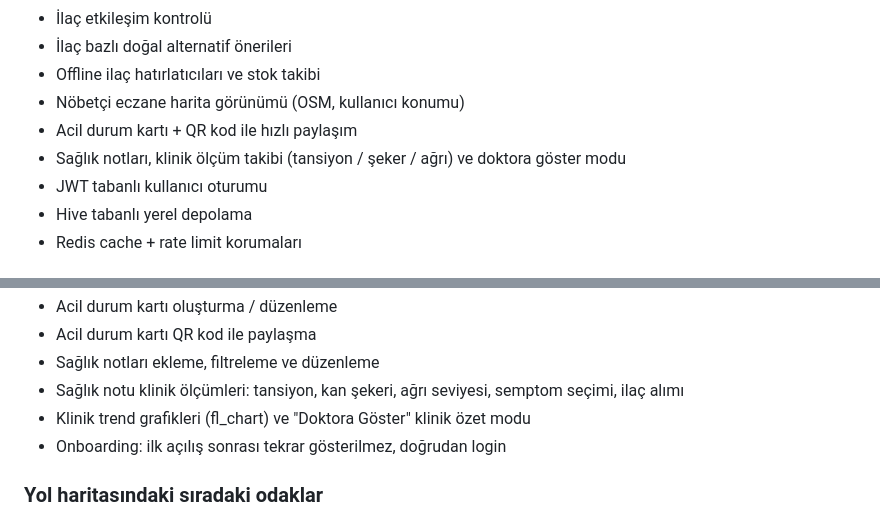
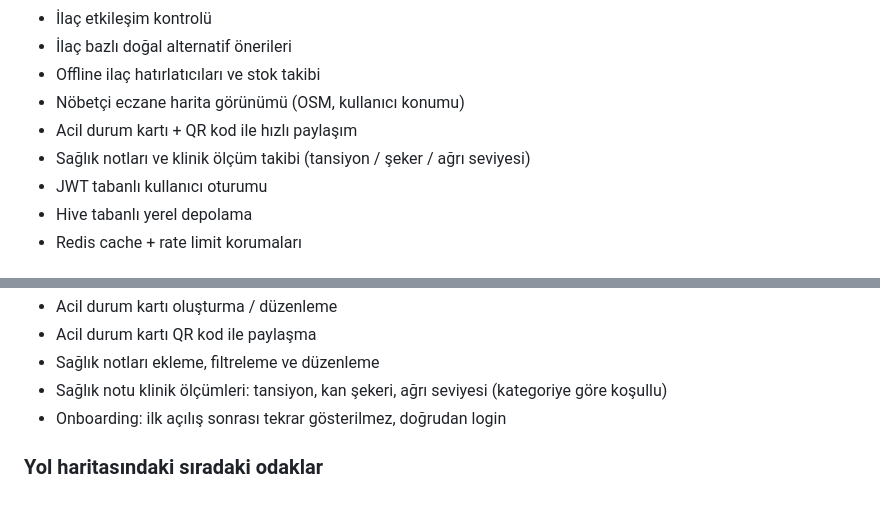
Before and after one commit to hasanyilmazgursoy/Eczanem, a Markdown page: README.md, 2 parts joined by grey strips. GitHub-like rendering.

```diff
--- a/README.md
+++ b/README.md
@@ -15,7 +15,7 @@ Kişisel ilaç asistanı odaklı, Flutter istemci + FastAPI backend mimarisiyle
 - Offline ilaç hatırlatıcıları ve stok takibi
 - Nöbetçi eczane harita görünümü (OSM, kullanıcı konumu)
 - Acil durum kartı + QR kod ile hızlı paylaşım
-- Sağlık notları, klinik ölçüm takibi (tansiyon / şeker / ağrı) ve doktora göster modu
+- Sağlık notları ve klinik ölçüm takibi (tansiyon / şeker / ağrı seviyesi)
 - JWT tabanlı kullanıcı oturumu
 - Hive tabanlı yerel depolama
 - Redis cache + rate limit korumaları
@@ -69,8 +69,7 @@ Kişisel ilaç asistanı odaklı, Flutter istemci + FastAPI backend mimarisiyle
 - Acil durum kartı oluşturma / düzenleme
 - Acil durum kartı QR kod ile paylaşma
 - Sağlık notları ekleme, filtreleme ve düzenleme
-- Sağlık notu klinik ölçümleri: tansiyon, kan şekeri, ağrı seviyesi, semptom seçimi, ilaç alımı
-- Klinik trend grafikleri (fl_chart) ve "Doktora Göster" klinik özet modu
+- Sağlık notu klinik ölçümleri: tansiyon, kan şekeri, ağrı seviyesi (kategoriye göre koşullu)
 - Onboarding: ilk açılış sonrası tekrar gösterilmez, doğrudan login
 
 ### Yol haritasındaki sıradaki odaklar
```
Also changed, not shown: CHANGELOG.md (+15 -10 lines), PLAN.md (+1 -1 lines).
